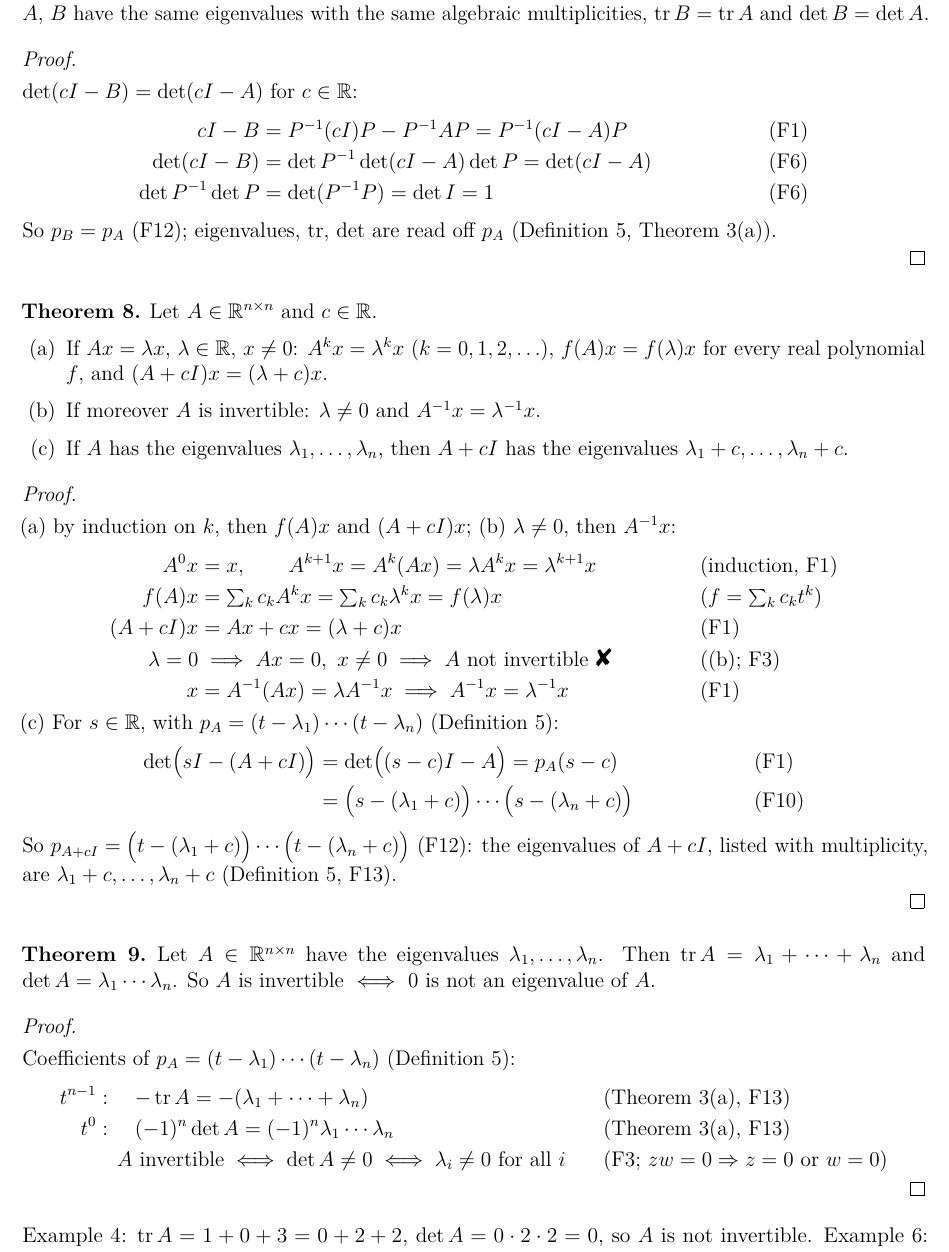
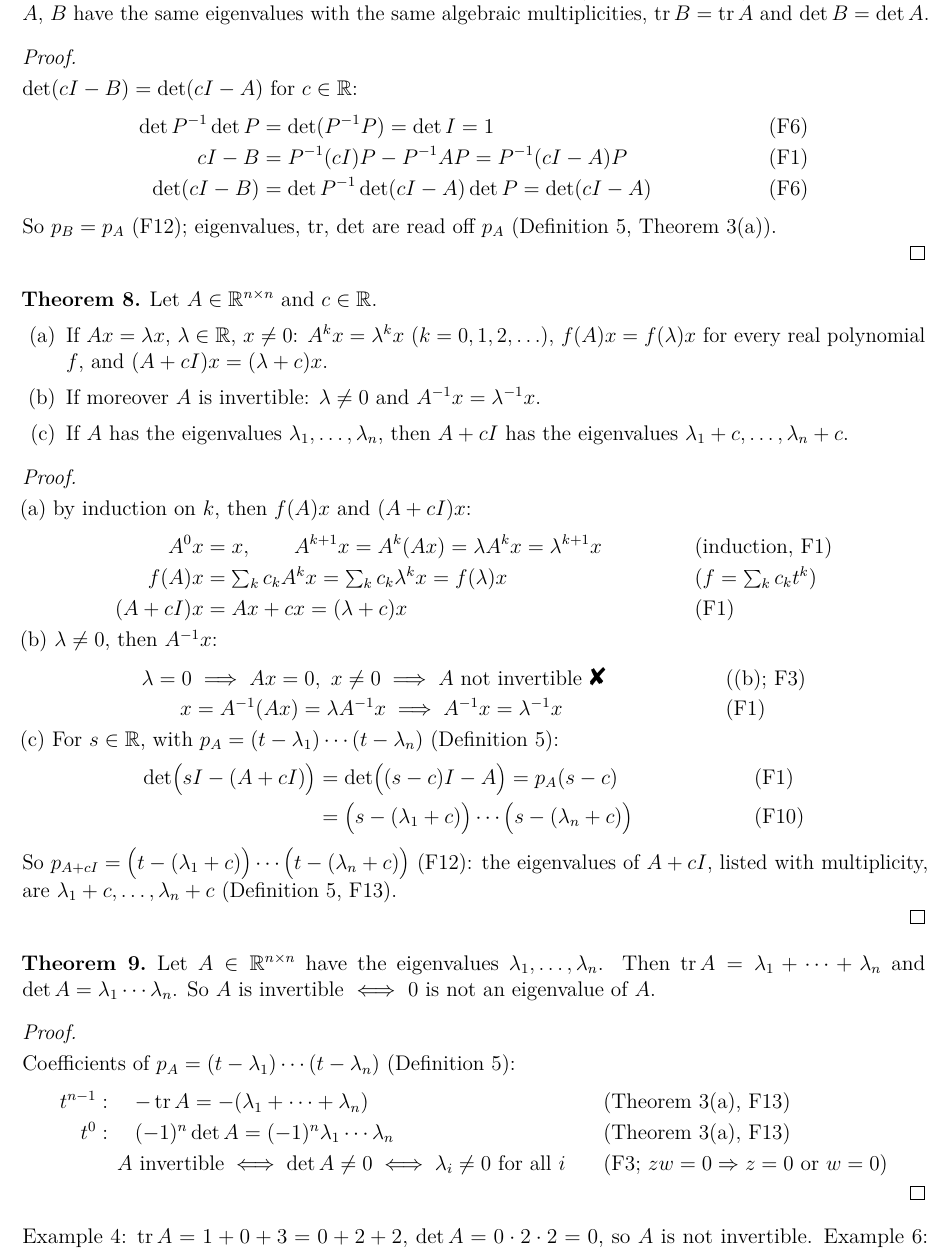
Before and after one commit to chang-ye-tu/la, a LaTeX document (handout/lecture07.tex): part of page 4 of 9, cut so that both start at the same text. Compiled offline with pdfLaTeX.

Commit message:
Lecture 7: Theorems 7 and 8 on the board
Theorem 7: det P^{-1} det P = 1 comes first. Theorem 8: parts (a) and (b)
have displays of their own.

```diff
--- a/handout/lecture07.tex
+++ b/handout/lecture07.tex
@@ -321,9 +321,9 @@ Let \(A,P\in\R^{n\times n}\), \(P\) invertible, and \(B=P^{-1}AP\) (\(B\) is \te
 \begin{board}[\(\det(cI-B)=\det(cI-A)\) for \(c\in\R\):]
 \boardtop
 \begin{align*}
+\det P^{-1}\det P&=\det(P^{-1}P)=\det I=1&&\text{(\ref{f-det})}\\
 cI-B&=P^{-1}(cI)P-P^{-1}AP=P^{-1}(cI-A)P&&\text{(\ref{f-rules})}\\
-\det(cI-B)&=\det P^{-1}\det(cI-A)\det P=\det(cI-A)&&\text{(\ref{f-det})}\\
-\det P^{-1}\det P&=\det(P^{-1}P)=\det I=1&&\text{(\ref{f-det})}
+\det(cI-B)&=\det P^{-1}\det(cI-A)\det P=\det(cI-A)&&\text{(\ref{f-det})}
 \end{align*}
 So \(p_B=p_A\) (\ref{f-roots}); eigenvalues, \(\tr\), \(\det\) are read off \(p_A\)
 (Definition~\ref{h-def-eigenvalues}, Theorem~\ref{h-thm-charpoly}(a)).
@@ -343,12 +343,17 @@ real polynomial \(f\), and \((A+cI)x=(\lambda+c)x\).
 \end{enumerate}
 \end{theorem}
 \begin{proof}
-\begin{board}[(a) by induction on \(k\), then \(f(A)x\) and \((A+cI)x\); (b) \(\lambda\ne0\), then \(A^{-1}x\):]
+\begin{board}[(a) by induction on \(k\), then \(f(A)x\) and \((A+cI)x\):]
 \boardtop
 \begin{align*}
 A^0x&=x,\qquad A^{k+1}x=A^k(Ax)=\lambda A^kx=\lambda^{k+1}x&&\text{(induction, \ref{f-rules})}\\
 f(A)x&=\textstyle\sum_kc_kA^kx=\sum_kc_k\lambda^kx=f(\lambda)x&&(f=\textstyle\sum_kc_kt^k)\\
-(A+cI)x&=Ax+cx=(\lambda+c)x&&\text{(\ref{f-rules})}\\
+(A+cI)x&=Ax+cx=(\lambda+c)x&&\text{(\ref{f-rules})}
+\end{align*}
+\end{board}
+\begin{board}[(b) \(\lambda\ne0\), then \(A^{-1}x\):]
+\boardtop
+\begin{align*}
 \lambda=0&\implies Ax=0,\ x\ne0\implies A\text{ not invertible }\contradiction&&\text{((b); \ref{f-invertible})}\\
 x&=A^{-1}(Ax)=\lambda A^{-1}x\implies A^{-1}x=\lambda^{-1}x&&\text{(\ref{f-rules})}
 \end{align*}
```
Also changed, not shown: handout/lecture07.pdf.
